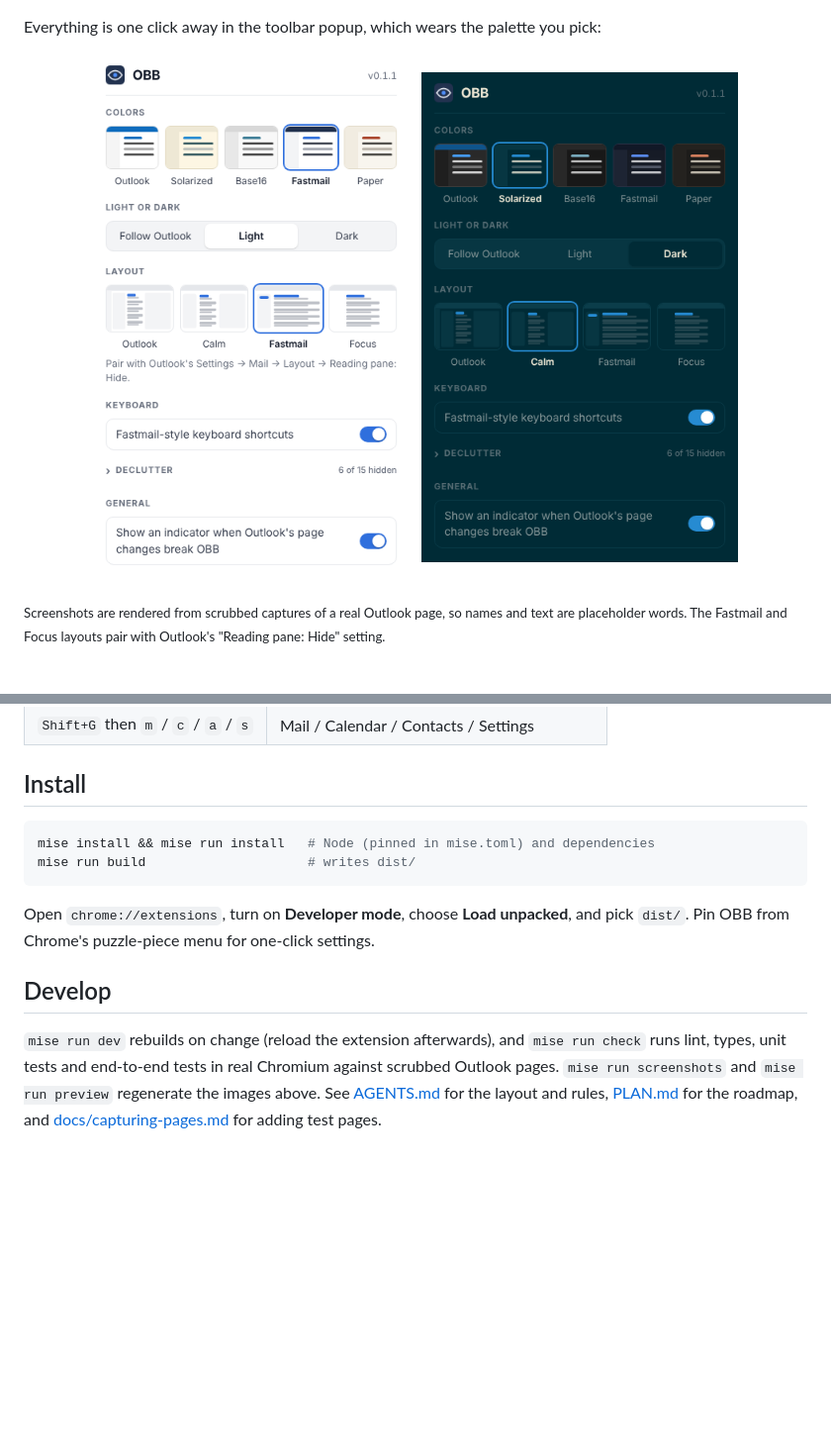
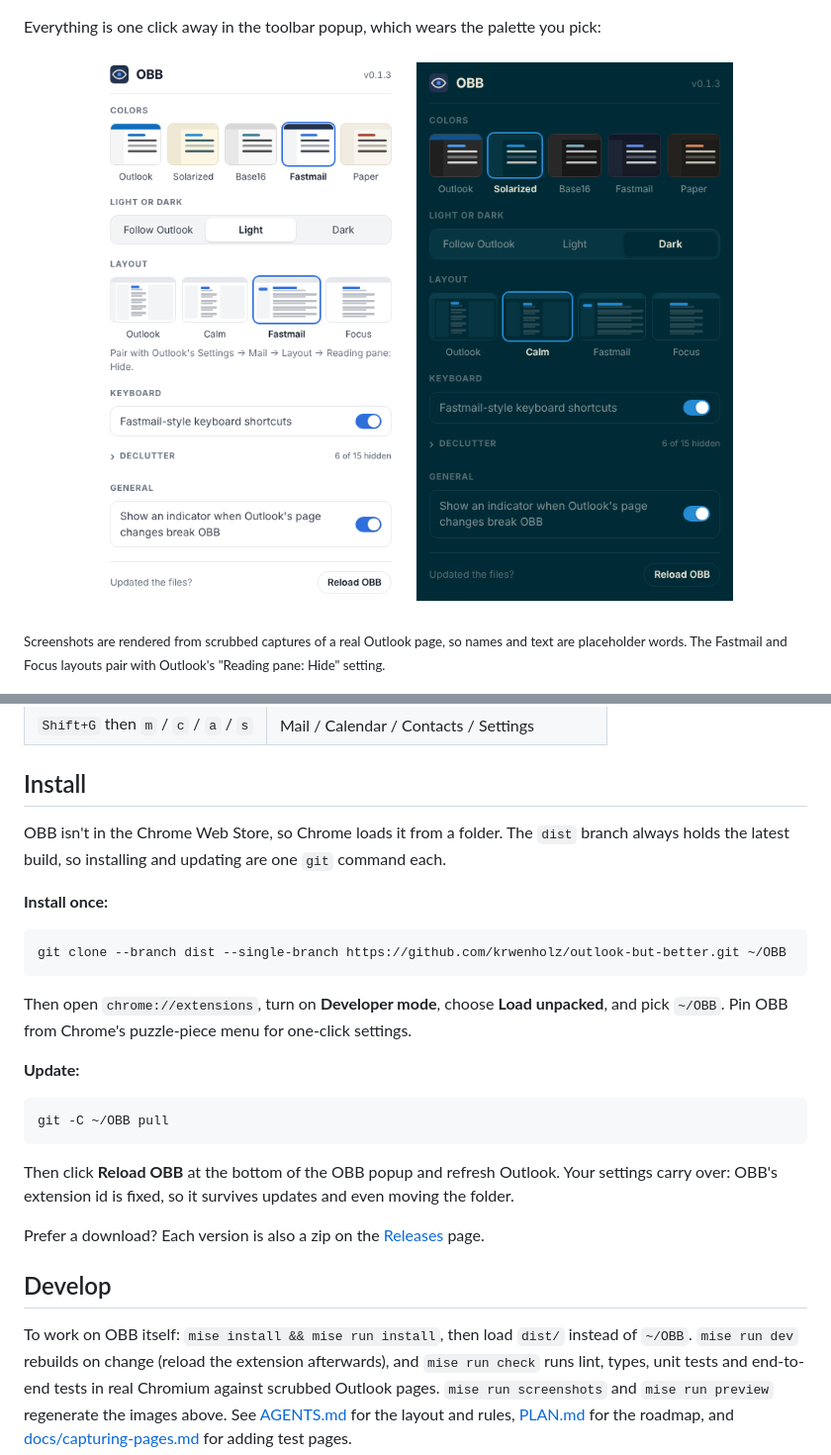
Before and after one commit to krwenholz/outlook-but-better, a Markdown page: README.md, 2 parts joined by grey strips. Shown at 99% size. Rendered like a GitHub page; pictures changed too: docs/screenshots/popup-dark.png, docs/screenshots/popup-light.png; blank space fills up the shorter version.

````diff
--- a/README.md
+++ b/README.md
@@ -84,16 +84,33 @@ Accessibility) first; OBB builds on them.
 
 ## Install
 
+OBB isn't in the Chrome Web Store, so Chrome loads it from a folder. The `dist` branch always
+holds the latest build, so installing and updating are one `git` command each.
+
+**Install once:**
+
 ```sh
-mise install && mise run install   # Node (pinned in mise.toml) and dependencies
-mise run build                     # writes dist/
+git clone --branch dist --single-branch https://github.com/krwenholz/outlook-but-better.git ~/OBB
 ```
 
-Open `chrome://extensions`, turn on **Developer mode**, choose **Load unpacked**, and pick `dist/`.
-Pin OBB from Chrome's puzzle-piece menu for one-click settings.
+Then open `chrome://extensions`, turn on **Developer mode**, choose **Load unpacked**, and pick
+`~/OBB`. Pin OBB from Chrome's puzzle-piece menu for one-click settings.
+
+**Update:**
+
+```sh
+git -C ~/OBB pull
+```
+
+Then click **Reload OBB** at the bottom of the OBB popup and refresh Outlook. Your settings carry
+over: OBB's extension id is fixed, so it survives updates and even moving the folder.
+
+Prefer a download? Each version is also a zip on the
+[Releases](https://github.com/krwenholz/outlook-but-better/releases) page.
 
 ## Develop
 
+To work on OBB itself: `mise install && mise run install`, then load `dist/` instead of `~/OBB`.
 `mise run dev` rebuilds on change (reload the extension afterwards), and `mise run check` runs
 lint, types, unit tests and end-to-end tests in real Chromium against scrubbed Outlook pages.
 `mise run screenshots` and `mise run preview` regenerate the images above. See
````
Also changed, not shown: AGENTS.md (+1 -0 lines), docs/decisions.md (+18 -0 lines), docs/screenshots/fastmail-dark-calm.png, docs/screenshots/solarized-dark-calm.png, 11 other files.
